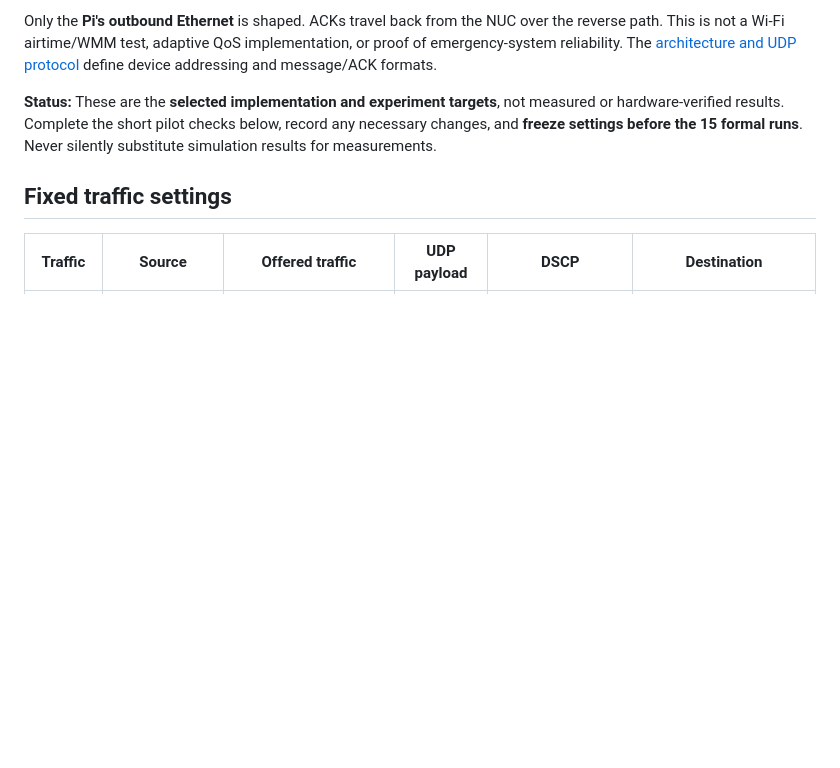
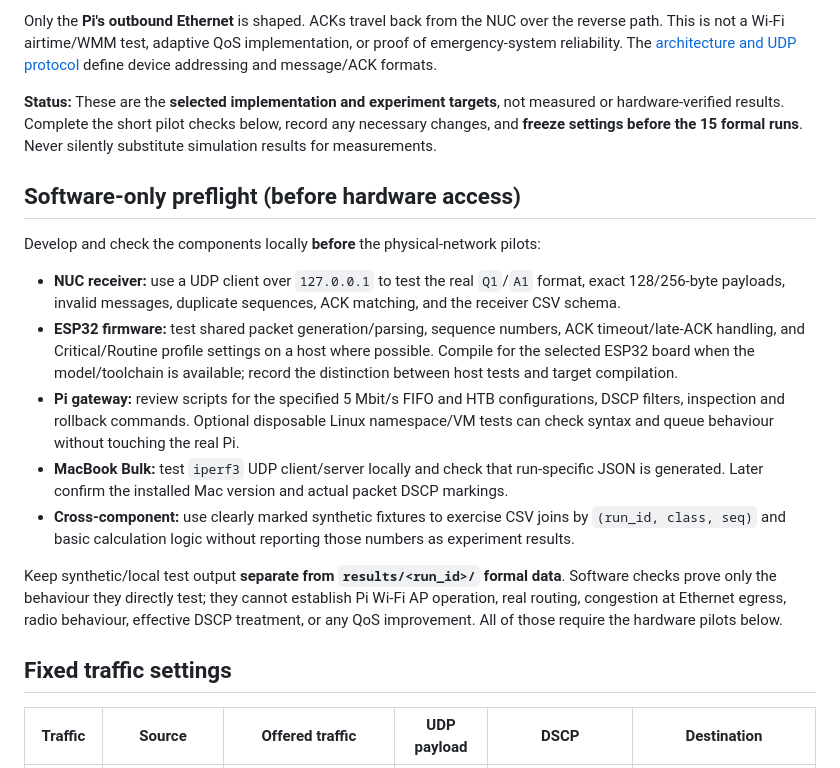
Before and after one commit to lumigoh/adaptive-qos-iot, a Markdown page: docs/testing.md, the part around the change. GitHub-like rendering; blank space fills up the shorter version.

Commit message:
docs: align docs/testing.md with software-first development

```diff
--- a/docs/testing.md
+++ b/docs/testing.md
@@ -9,6 +9,18 @@ Packet path: ESP32 Critical + ESP32 Routine + MacBook Bulk (Wi-Fi) → Pi 5 AP/r
 Only the **Pi's outbound Ethernet** is shaped. ACKs travel back from the NUC over the reverse path. This is not a Wi-Fi airtime/WMM test, adaptive QoS implementation, or proof of emergency-system reliability. The [architecture and UDP protocol](architecture.md) define device addressing and message/ACK formats.
 
 **Status:** These are the **selected implementation and experiment targets**, not measured or hardware-verified results. Complete the short pilot checks below, record any necessary changes, and **freeze settings before the 15 formal runs**. Never silently substitute simulation results for measurements.
+
+## Software-only preflight (before hardware access)
+
+Develop and check the components locally **before** the physical-network pilots:
+
+- **NUC receiver:** use a UDP client over `127.0.0.1` to test the real `Q1`/`A1` format, exact 128/256-byte payloads, invalid messages, duplicate sequences, ACK matching, and the receiver CSV schema.
+- **ESP32 firmware:** test shared packet generation/parsing, sequence numbers, ACK timeout/late-ACK handling, and Critical/Routine profile settings on a host where possible. Compile for the selected ESP32 board when the model/toolchain is available; record the distinction between host tests and target compilation.
+- **Pi gateway:** review scripts for the specified 5 Mbit/s FIFO and HTB configurations, DSCP filters, inspection and rollback commands. Optional disposable Linux namespace/VM tests can check syntax and queue behaviour without touching the real Pi.
+- **MacBook Bulk:** test `iperf3` UDP client/server locally and check that run-specific JSON is generated. Later confirm the installed Mac version and actual packet DSCP markings.
+- **Cross-component:** use clearly marked synthetic fixtures to exercise CSV joins by `(run_id, class, seq)` and basic calculation logic without reporting those numbers as experiment results.
+
+Keep synthetic/local test output **separate from `results/<run_id>/` formal data**. Software checks prove only the behaviour they directly test; they cannot establish Pi Wi-Fi AP operation, real routing, congestion at Ethernet egress, radio behaviour, effective DSCP treatment, or any QoS improvement. All of those require the hardware pilots below.
 
 ## Fixed traffic settings
 
```
